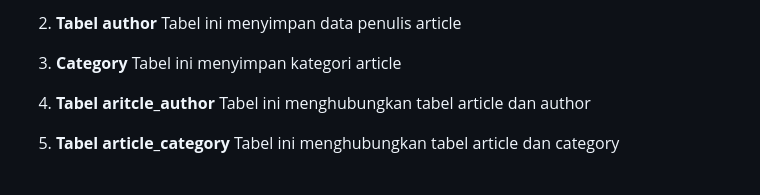
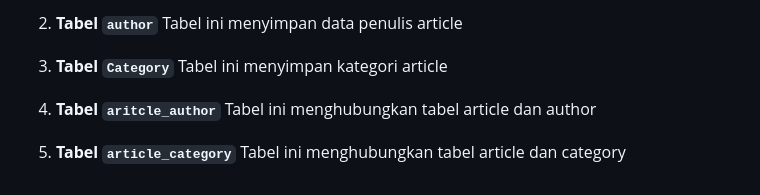
Before and after one commit to Ghozi-Waridi/UAS-WebPrograming, a Markdown page: README.md, the part around the change printed below. GitHub-like rendering.

```diff
--- a/README.md
+++ b/README.md
@@ -188,9 +188,9 @@ Berikut adalah struktur folder proyek ini:
 
-3. **Tabel author**
+3. **Tabel `author`**
    Tabel ini menyimpan data penulis article
-4. **Category**
+4. **Tabel `Category`**
    Tabel ini menyimpan kategori article
-5. **Tabel aritcle_author**
+5. **Tabel `aritcle_author`**
    Tabel ini menghubungkan tabel article dan author
-6. **Tabel article_category**
+6. **Tabel `article_category`**
    Tabel ini menghubungkan tabel article dan category
```
Also changed, not shown: other parts of README.md (+8 -8 lines).
